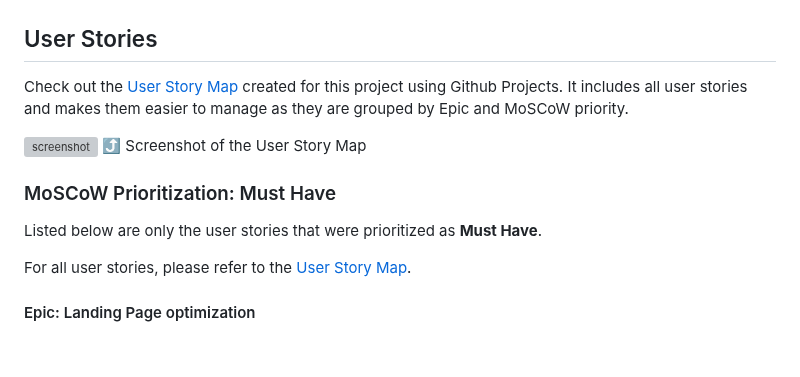
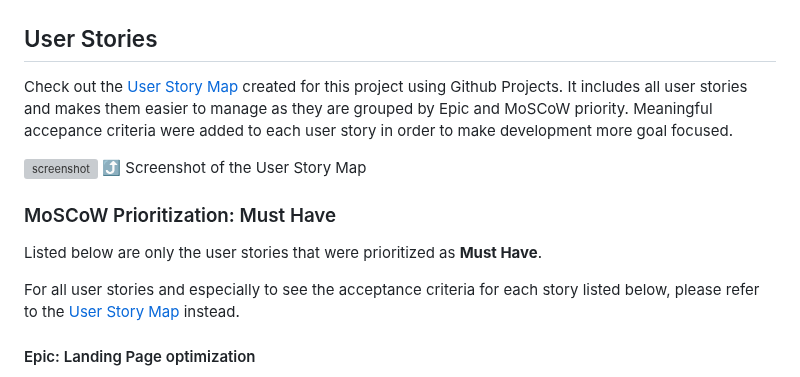
Before and after one commit to benschaf/waste-schedule, a Markdown page: README.md, the part around the change. Rendered like a GitHub page; blank space fills up the shorter version; grey boxes are pictures that could not be loaded.

Commit message:
doc: clarify information about the user story map

```diff
--- a/README.md
+++ b/README.md
@@ -75,7 +75,7 @@ View the [original draw.io file](https://drive.google.com/file/d/1KmW3ppV6V6eGe1
 
 ## User Stories
 
-Check out the [User Story Map](https://github.com/users/benschaf/projects/9/views/2) created for this project using Github Projects. It includes all user stories and makes them easier to manage as they are grouped by Epic and MoSCoW priority.
+Check out the [User Story Map](https://github.com/users/benschaf/projects/9/views/2) created for this project using Github Projects. It includes all user stories and makes them easier to manage as they are grouped by Epic and MoSCoW priority. Meaningful accepance criteria were added to each user story in order to make development more goal focused.
 
 ![screenshot](documentation/user-story-map.png)
 ⤴️ Screenshot of the User Story Map
@@ -83,7 +83,7 @@ Check out the [User Story Map](https://github.com/users/benschaf/projects/9/view
 ### MoSCoW Prioritization: Must Have
 Listed below are only the user stories that were prioritized as **Must Have**.
 
-For all user stories, please refer to the [User Story Map](https://github.com/users/benschaf/projects/9/views/2).
+For all user stories and especially to see the acceptance criteria for each story listed below, please refer to the [User Story Map](https://github.com/users/benschaf/projects/9/views/2) instead.
 
 #### Epic: Landing Page optimization
 
```
